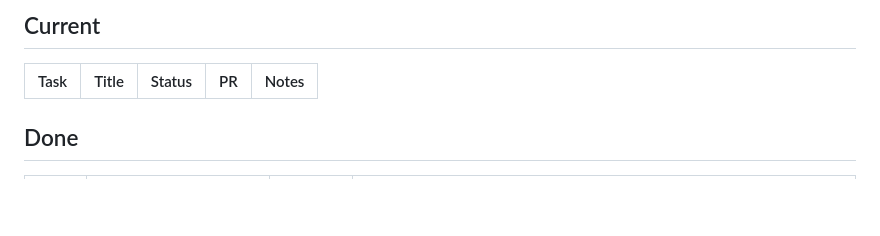
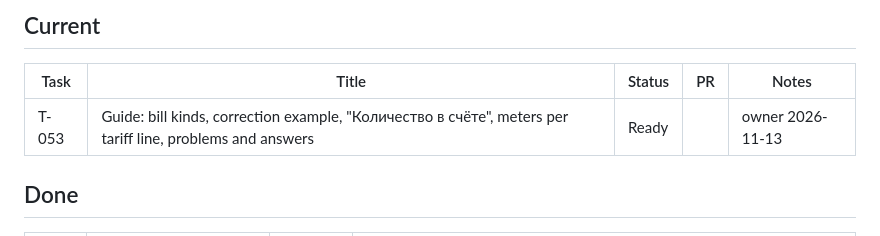
Before and after one commit to gromichek/HomeUtilities, a Markdown page: docs/PROGRESS.md, the part around the change. GitHub-like rendering; blank space fills up the shorter version.

Commit message:
Docs: task T-053 (guide: bill kinds and gaps) (#332)
Claude-Session: https://claude.ai/code/session_01Uw1dpV6uiGwTYLU46hY71t

Co-authored-by: Claude <noreply@anthropic.com>

```diff
--- a/docs/PROGRESS.md
+++ b/docs/PROGRESS.md
@@ -7,6 +7,7 @@ Maintained by the project lead only (coding sessions do not edit it). Statuses:
 
 | Task | Title | Status | PR | Notes |
 |---|---|---|---|---|
+| T-053 | Guide: bill kinds, correction example, "Количество в счёте", meters per tariff line, problems and answers | Ready | | owner 2026-11-13 |
 
 ## Done
 
```
Also changed, not shown: docs/tasks/T-053-guide-bill-kinds-and-gaps.md (added, +46 -0 lines).
